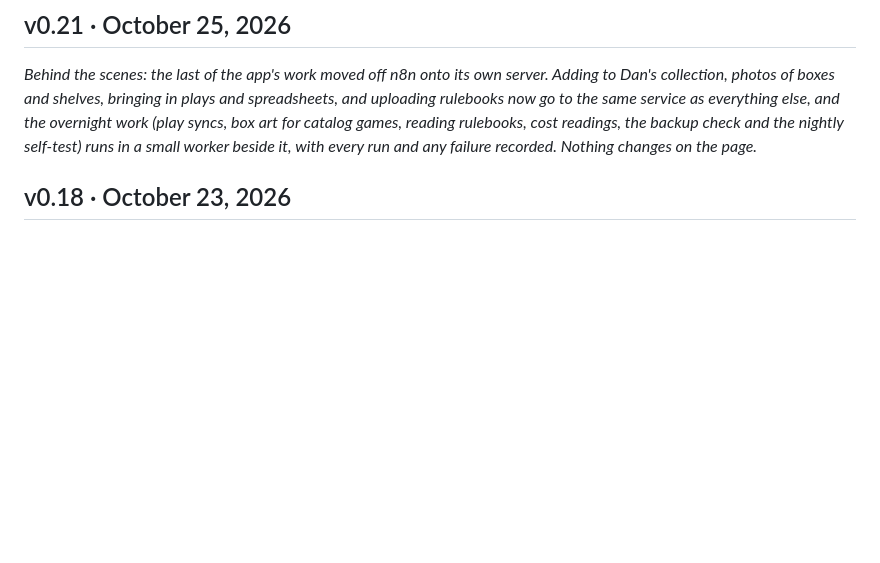
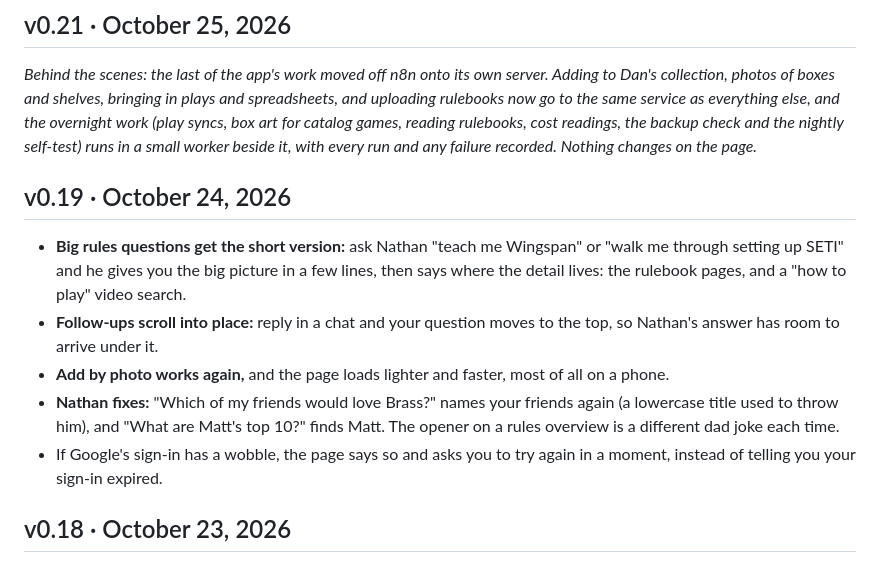
Before and after one commit to daddo78/boardgame-vault, a Markdown page: CHANGELOG.md, the part around the change. Drawn GitHub-style; blank space fills up the shorter version.

Commit message:
CHANGELOG v0.19 (October 24): the rules overview, follow-ups scrolling into place, add by photo back, the Brass and top-10 fixes, the sign-in wobble message. Written after the fact: nothing between v0.18 and v0.21 had a note.
Co-Authored-By: Claude Fable 5.1 <noreply@anthropic.com>

```diff
--- a/CHANGELOG.md
+++ b/CHANGELOG.md
@@ -21,6 +21,14 @@ Release notes for testers. Newest first. Post one to Discord with `node tools/po
 ## v0.21 · October 25, 2026
 
 *Behind the scenes: the last of the app's work moved off n8n onto its own server. Adding to Dan's collection, photos of boxes and shelves, bringing in plays and spreadsheets, and uploading rulebooks now go to the same service as everything else, and the overnight work (play syncs, box art for catalog games, reading rulebooks, cost readings, the backup check and the nightly self-test) runs in a small worker beside it, with every run and any failure recorded. Nothing changes on the page.*
+
+## v0.19 · October 24, 2026
+
+- **Big rules questions get the short version:** ask Nathan "teach me Wingspan" or "walk me through setting up SETI" and he gives you the big picture in a few lines, then says where the detail lives: the rulebook pages, and a "how to play" video search.
+- **Follow-ups scroll into place:** reply in a chat and your question moves to the top, so Nathan's answer has room to arrive under it.
+- **Add by photo works again,** and the page loads lighter and faster, most of all on a phone.
+- **Nathan fixes:** "Which of my friends would love Brass?" names your friends again (a lowercase title used to throw him), and "What are Matt's top 10?" finds Matt. The opener on a rules overview is a different dad joke each time.
+- If Google's sign-in has a wobble, the page says so and asks you to try again in a moment, instead of telling you your sign-in expired.
 
 ## v0.18 · October 23, 2026
 
```
